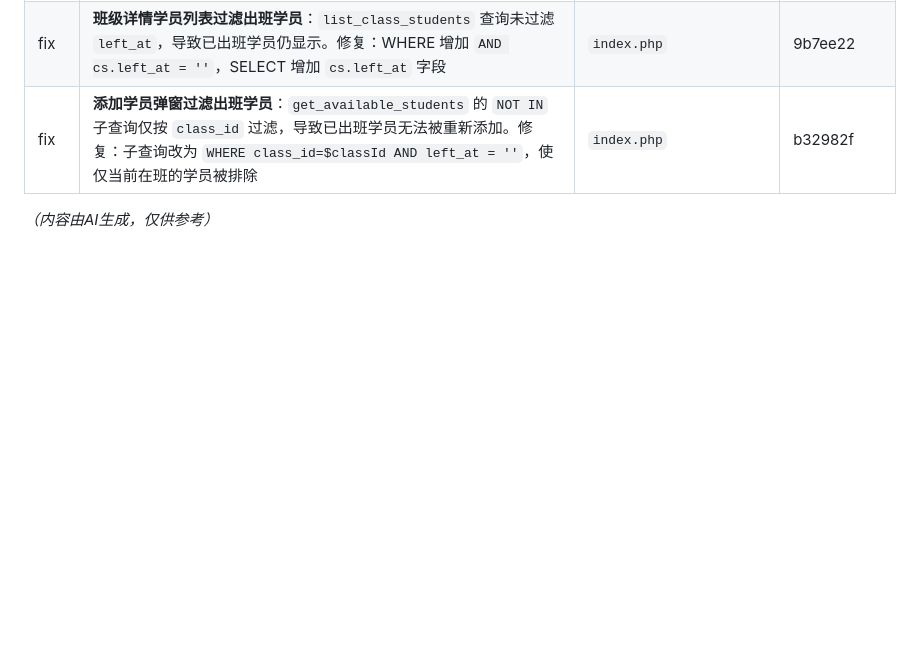
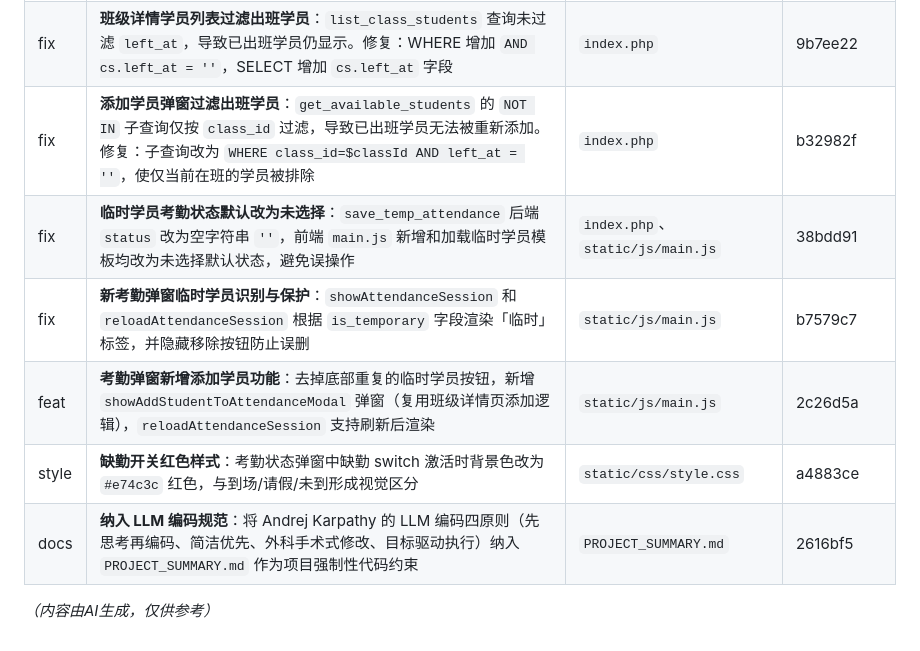
Before and after one commit to hawei07/TMS-, a Markdown page: PROJECT_SUMMARY.md, the part around the change. Drawn GitHub-style; blank space fills up the shorter version.

Commit message:
docs: 更新日志补录当日5条变更（临时学员考勤修复、添加学员功能、缺勤红色样式、编码规范）

```diff
--- a/PROJECT_SUMMARY.md
+++ b/PROJECT_SUMMARY.md
@@ -1186,5 +1186,10 @@ function isSmallPackage(val) {
 | feat | **考勤列表增加班级名称搜索**：`list_attendance_sessions` API 新增 `class_name` 模糊搜索参数（`array_filter` + `stripos`）；前端工具栏增加 `#attendance-class-name` 输入框，支持回车搜索；JS `loadAttendanceSessions` 读取输入值拼入 URL | `index.php`、`index.html`、`static/js/main.js` | b97d763、666bdb5 |
 | fix | **班级详情学员列表过滤出班学员**：`list_class_students` 查询未过滤 `left_at`，导致已出班学员仍显示。修复：WHERE 增加 `AND cs.left_at = ''`，SELECT 增加 `cs.left_at` 字段 | `index.php` | 9b7ee22 |
 | fix | **添加学员弹窗过滤出班学员**：`get_available_students` 的 `NOT IN` 子查询仅按 `class_id` 过滤，导致已出班学员无法被重新添加。修复：子查询改为 `WHERE class_id=$classId AND left_at = ''`，使仅当前在班的学员被排除 | `index.php` | b32982f |
+| fix | **临时学员考勤状态默认改为未选择**：`save_temp_attendance` 后端 `status` 改为空字符串 `''`，前端 `main.js` 新增和加载临时学员模板均改为未选择默认状态，避免误操作 | `index.php`、`static/js/main.js` | 38bdd91 |
+| fix | **新考勤弹窗临时学员识别与保护**：`showAttendanceSession` 和 `reloadAttendanceSession` 根据 `is_temporary` 字段渲染「临时」标签，并隐藏移除按钮防止误删 | `static/js/main.js` | b7579c7 |
+| feat | **考勤弹窗新增添加学员功能**：去掉底部重复的临时学员按钮，新增 `showAddStudentToAttendanceModal` 弹窗（复用班级详情页添加逻辑），`reloadAttendanceSession` 支持刷新后渲染 | `static/js/main.js` | 2c26d5a |
+| style | **缺勤开关红色样式**：考勤状态弹窗中缺勤 switch 激活时背景色改为 `#e74c3c` 红色，与到场/请假/未到形成视觉区分 | `static/css/style.css` | a4883ce |
+| docs | **纳入 LLM 编码规范**：将 Andrej Karpathy 的 LLM 编码四原则（先思考再编码、简洁优先、外科手术式修改、目标驱动执行）纳入 `PROJECT_SUMMARY.md` 作为项目强制性代码约束 | `PROJECT_SUMMARY.md` | 2616bf5 |
 
 *（内容由AI生成，仅供参考）*
```
